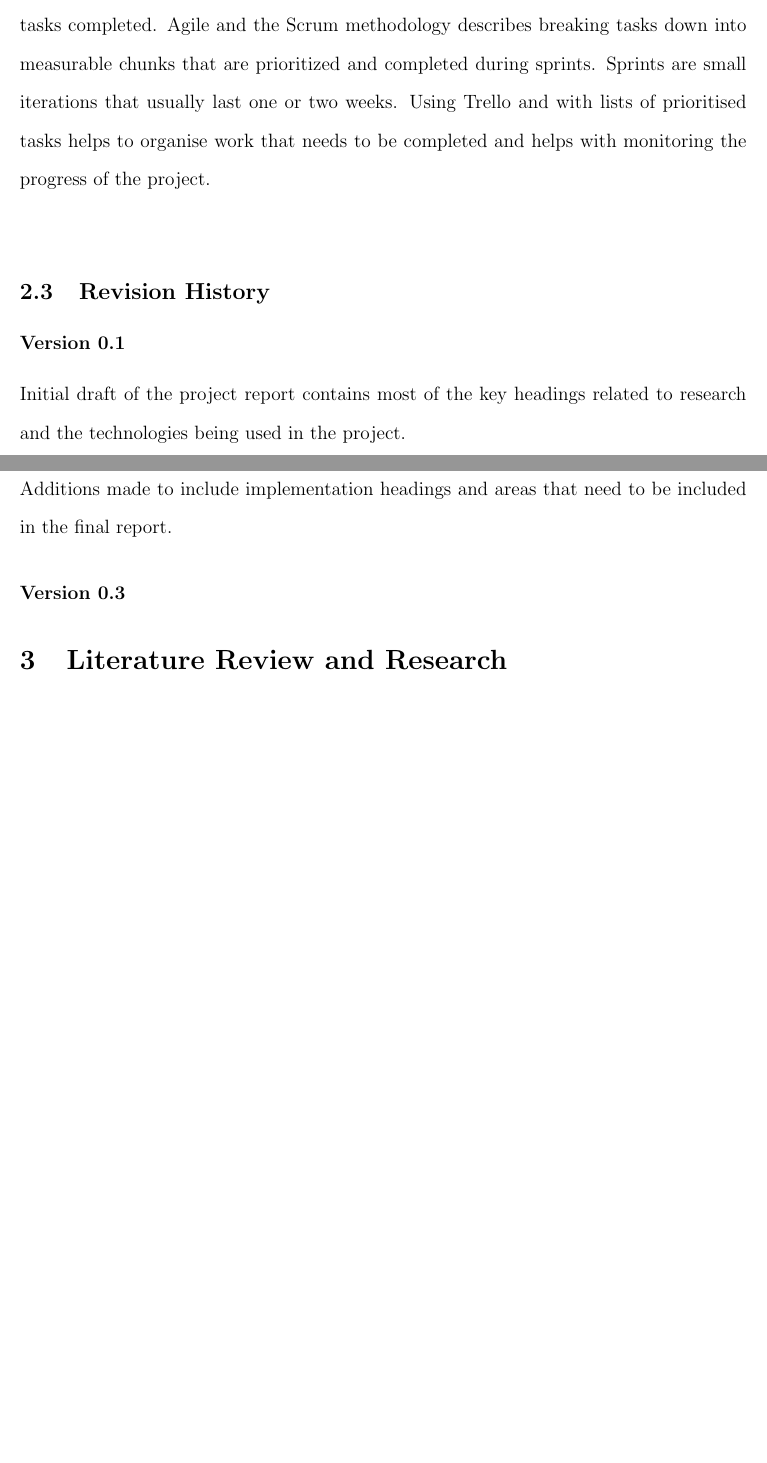
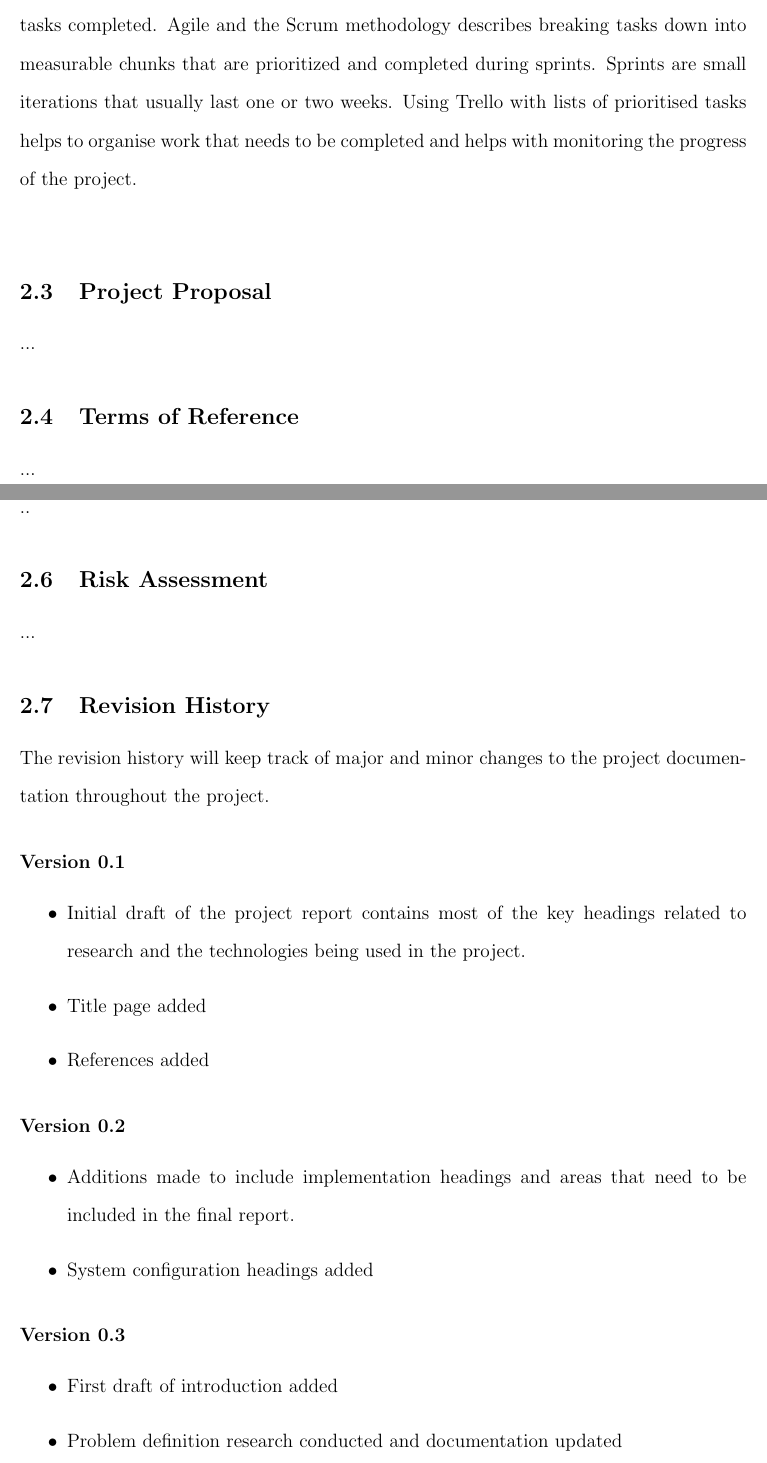
Before and after one commit to uxdxdev/Raig, a LaTeX paper (report/K00179391 David Morton Final Project Report.tex): two parts of pages 13 and 14 of 25 before the commit and two parts of pages 14 and 15 of 26 after it, joined at a grey line, cut so that both start at the same text, the shorter picture padded with empty space. The pictures show the PDF file report/K00179391 David Morton Final Project Report.pdf that the author committed with the source.

Commit message:
Updates to the project plan

```diff
--- a/report/K00179391 David Morton Final Project Report.tex
+++ b/report/K00179391 David Morton Final Project Report.tex
@@ -131,21 +131,46 @@ An Agile approach to managing the project will involve weekly sprints and task p
 \noindent
 Figure \ref{fig:trellowithtasks} shows lists for the product backlog, current sprint, work in progress, and tasks completed. Agile and the Scrum methodology describes breaking tasks down into measurable chunks that are prioritized and completed during sprints. Sprints are small iterations that usually last one or two weeks. Using Trello with lists of prioritised tasks helps to organise work that needs to be completed and helps with monitoring the progress of the project. \\
 
+\subsection{Project Proposal}
 
+...
 
+\subsection{Terms of Reference}
+
+...
+
+\subsection{Project Schedule}
+
+..
+
+\subsection{Risk Assessment}
+
+...
 
 \subsection{Revision History}
 
+The revision history will keep track of major and minor changes to the project documentation throughout the project.
+
 \subsubsection*{Version 0.1}
 
-Initial draft of the project report contains most of the key headings related to research and the technologies being used in the project.
+\begin{itemize}
+\item{Initial draft of the project report contains most of the key headings related to research and the technologies being used in the project.}
+\item{Title page added}
+\item{References added}
+\end{itemize}
 
 \subsubsection*{Version 0.2}
-
-Additions made to include implementation headings and areas that need to be included in the final report.
+\begin{itemize}
+\item{Additions made to include implementation headings and areas that need to be included in the final report.}
+\item{System configuration headings added}
+\end{itemize}
 
 \subsubsection*{Version 0.3}
 
+\begin{itemize}
+\item{First draft of introduction added}
+\item{Problem definition research conducted and documentation updated}
+\end{itemize}
 
 \section{Literature Review and Research}
 Outline the literature reviewed and research completed to inform the completion of your project.  This should include commentary on current and emerging technologies/systems, key data, information, source, code etc. which was sourced as part of your research.  Where relevant indicate any conclusions or recommendations arising from your research
```
Also changed, not shown: report/K00179391 David Morton Final Project Report.pdf, 6 other files.
